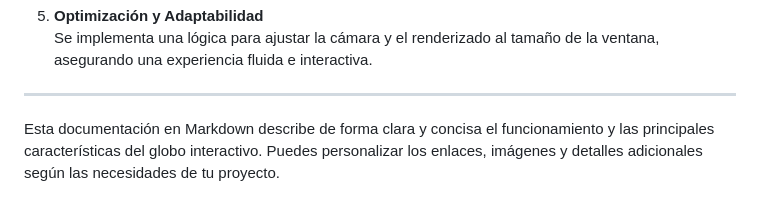
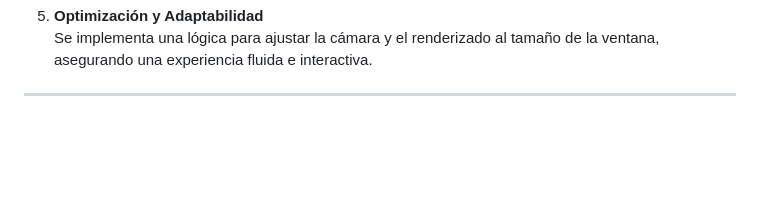
Before and after one commit to Xococode/World3d.github.io, a Markdown page: README.md, the part around the change. GitHub-like rendering; blank space fills up the shorter version.

```diff
--- a/README.md
+++ b/README.md
@@ -58,5 +58,3 @@ Este proyecto presenta un globo interactivo en 3D ambientado en París, desarrol
    Se implementa una lógica para ajustar la cámara y el renderizado al tamaño de la ventana, asegurando una experiencia fluida e interactiva.
 
 ---
-
-Esta documentación en Markdown describe de forma clara y concisa el funcionamiento y las principales características del globo interactivo. Puedes personalizar los enlaces, imágenes y detalles adicionales según las necesidades de tu proyecto.
```
